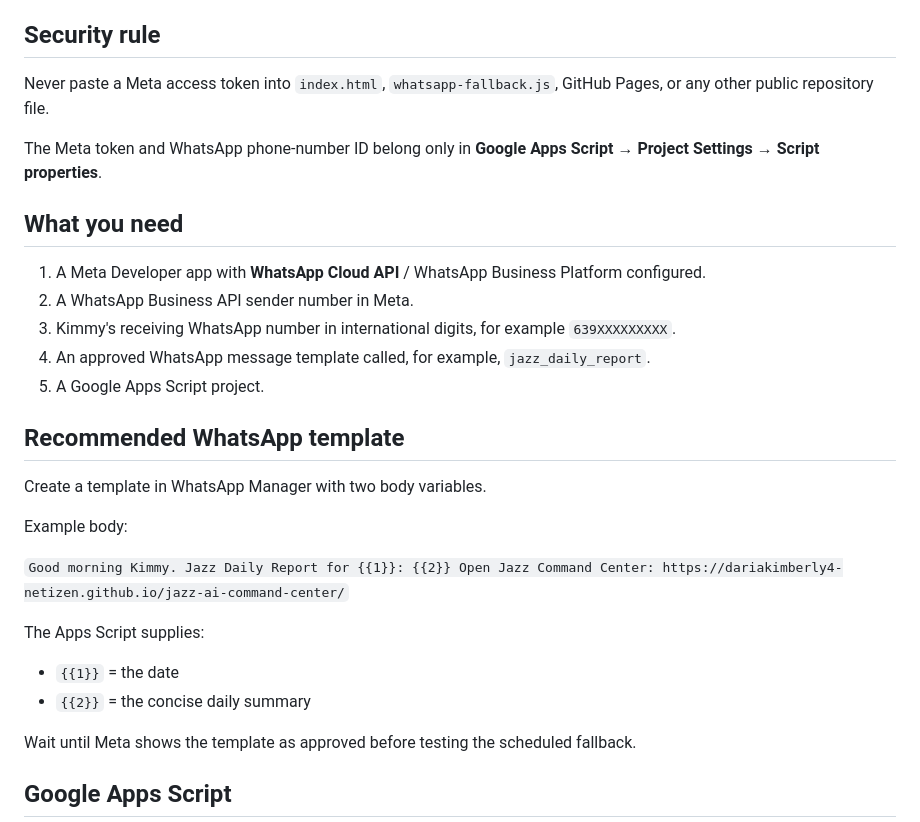
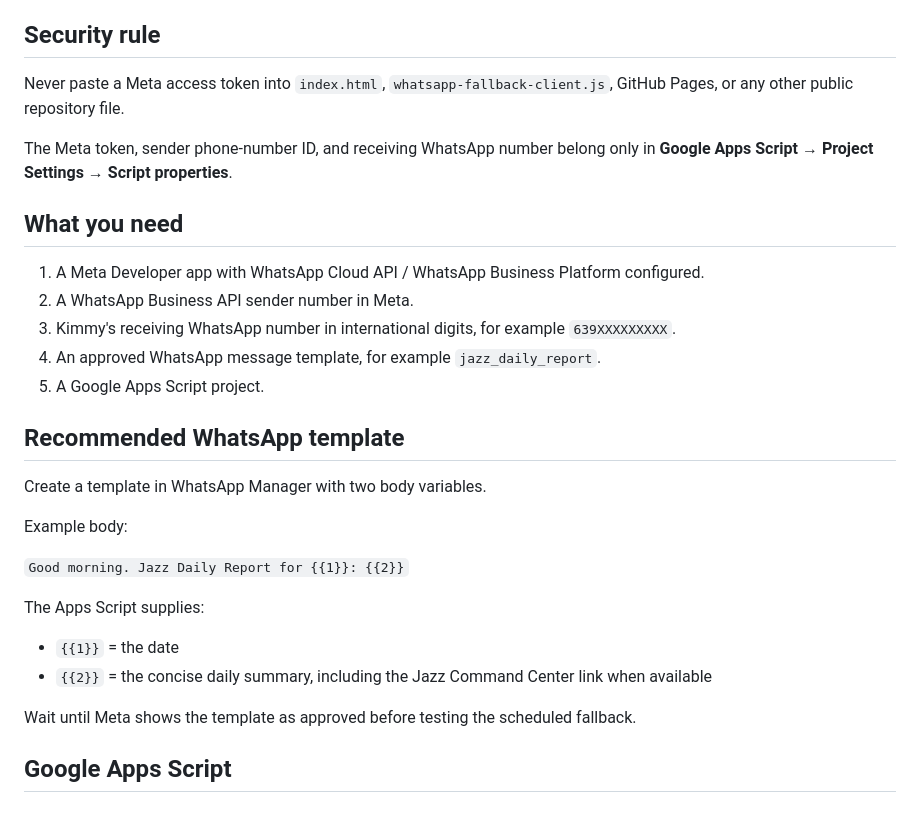
Before and after one commit to dariakimberly4-netizen/jazz-ai-command-center, a Markdown page: WHATSAPP_SETUP.md, the part around one of its changes. GitHub-like rendering.

```diff
--- a/WHATSAPP_SETUP.md
+++ b/WHATSAPP_SETUP.md
@@ -8,16 +8,16 @@ This adds the rule:
 
 ## Security rule
 
-Never paste a Meta access token into `index.html`, `whatsapp-fallback.js`, GitHub Pages, or any other public repository file.
+Never paste a Meta access token into `index.html`, `whatsapp-fallback-client.js`, GitHub Pages, or any other public repository file.
 
-The Meta token and WhatsApp phone-number ID belong only in **Google Apps Script → Project Settings → Script properties**.
+The Meta token, sender phone-number ID, and receiving WhatsApp number belong only in **Google Apps Script → Project Settings → Script properties**.
 
 ## What you need
 
-1. A Meta Developer app with **WhatsApp Cloud API** / WhatsApp Business Platform configured.
+1. A Meta Developer app with WhatsApp Cloud API / WhatsApp Business Platform configured.
 2. A WhatsApp Business API sender number in Meta.
 3. Kimmy's receiving WhatsApp number in international digits, for example `639XXXXXXXXX`.
-4. An approved WhatsApp message template called, for example, `jazz_daily_report`.
+4. An approved WhatsApp message template, for example `jazz_daily_report`.
 5. A Google Apps Script project.
 
 ## Recommended WhatsApp template
@@ -26,12 +26,12 @@ Create a template in WhatsApp Manager with two body variables.
 
 Example body:
 
-`Good morning Kimmy. Jazz Daily Report for {{1}}: {{2}} Open Jazz Command Center: https://dariakimberly4-netizen.github.io/jazz-ai-command-center/`
+`Good morning. Jazz Daily Report for {{1}}: {{2}}`
 
 The Apps Script supplies:
 
 - `{{1}}` = the date
-- `{{2}}` = the concise daily summary
+- `{{2}}` = the concise daily summary, including the Jazz Command Center link when available
 
 Wait until Meta shows the template as approved before testing the scheduled fallback.
 
```
Also changed, not shown: other parts of WHATSAPP_SETUP.md (+21 -17 lines).
